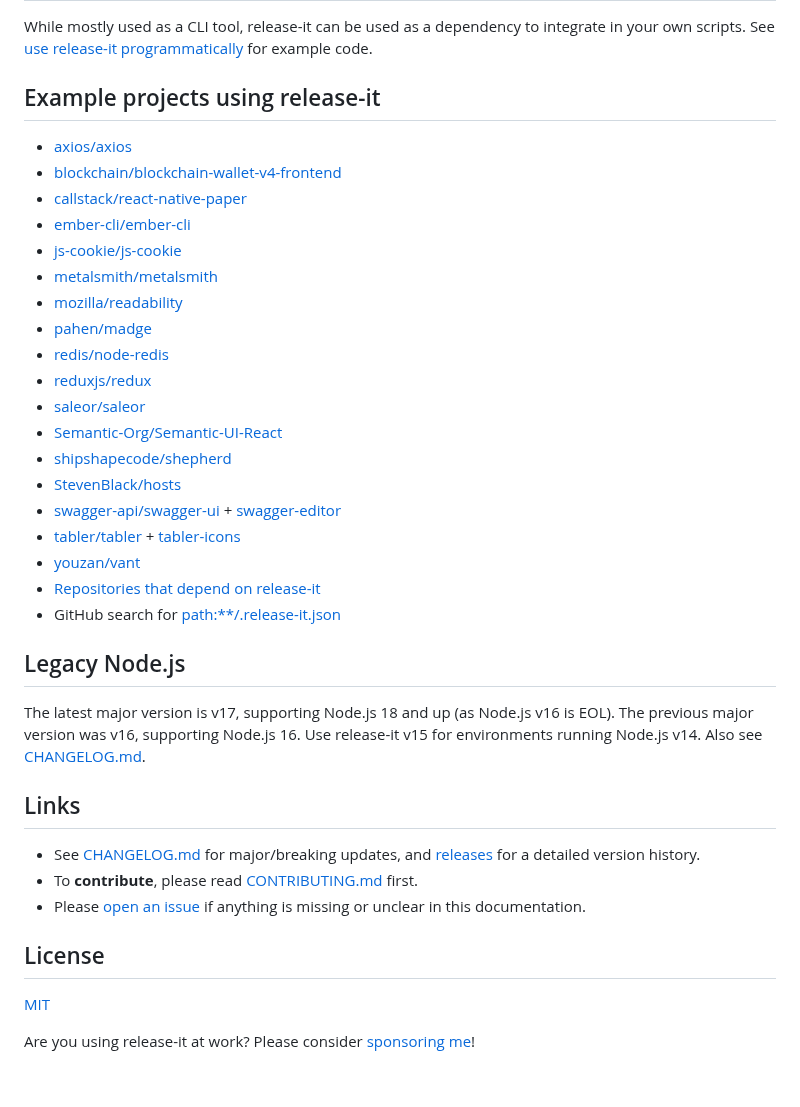
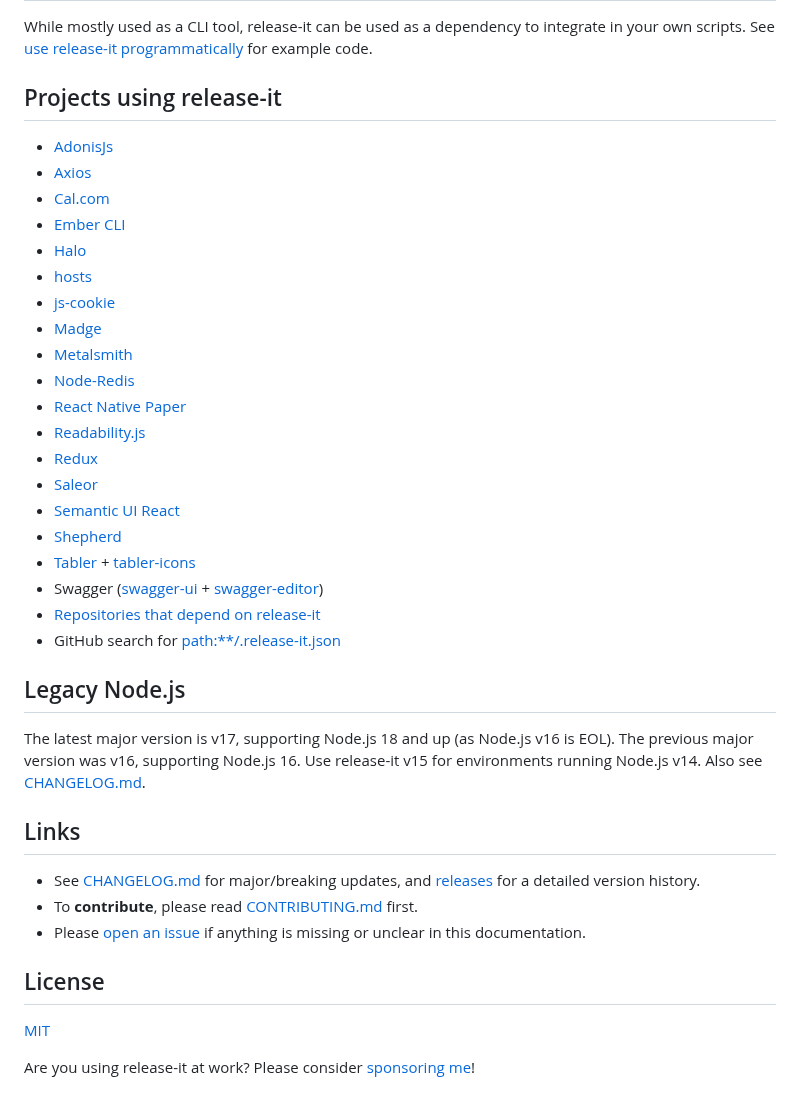
Before and after one commit to release-it/release-it, a Markdown page: README.md, the part around one of its changes. Drawn GitHub-style.

Commit message:
Update projects using release-it

```diff
--- a/README.md
+++ b/README.md
@@ -316,42 +316,43 @@ Internally, release-it uses its own plugin architecture (for Git, GitHub, GitLab
 While mostly used as a CLI tool, release-it can be used as a dependency to integrate in your own scripts. See [use
 release-it programmatically][52] for example code.
 
-## Example projects using release-it
+## Projects using release-it
 
-- [axios/axios][53]
-- [blockchain/blockchain-wallet-v4-frontend][54]
-- [callstack/react-native-paper][55]
-- [ember-cli/ember-cli][56]
-- [js-cookie/js-cookie][57]
-- [metalsmith/metalsmith][58]
-- [mozilla/readability][59]
-- [pahen/madge][60]
-- [redis/node-redis][61]
-- [reduxjs/redux][62]
-- [saleor/saleor][63]
-- [Semantic-Org/Semantic-UI-React][64]
-- [shipshapecode/shepherd][65]
-- [StevenBlack/hosts][66]
-- [swagger-api/swagger-ui][67] + [swagger-editor][68]
-- [tabler/tabler][69] + [tabler-icons][70]
-- [youzan/vant][71]
-- [Repositories that depend on release-it][72]
-- GitHub search for [path:\*\*/.release-it.json][73]
+- [AdonisJs][53]
+- [Axios][54]
+- [Cal.com][55]
+- [Ember CLI][56]
+- [Halo][57]
+- [hosts][58]
+- [js-cookie][59]
+- [Madge][60]
+- [Metalsmith][61]
+- [Node-Redis][62]
+- [React Native Paper][63]
+- [Readability.js][64]
+- [Redux][65]
+- [Saleor][66]
+- [Semantic UI React][67]
+- [Shepherd][68]
+- [Tabler][69] + [tabler-icons][70]
+- Swagger ([swagger-ui][71] + [swagger-editor][72])
+- [Repositories that depend on release-it][73]
+- GitHub search for [path:\*\*/.release-it.json][74]
 
 ## Legacy Node.js
 
 The latest major version is v17, supporting Node.js 18 and up (as Node.js v16 is EOL). The previous major version was
-v16, supporting Node.js 16. Use release-it v15 for environments running Node.js v14. Also see [CHANGELOG.md][74].
+v16, supporting Node.js 16. Use release-it v15 for environments running Node.js v14. Also see [CHANGELOG.md][75].
 
 ## Links
 
-- See [CHANGELOG.md][74] for major/breaking updates, and [releases][75] for a detailed version history.
-- To **contribute**, please read [CONTRIBUTING.md][76] first.
-- Please [open an issue][77] if anything is missing or unclear in this documentation.
+- See [CHANGELOG.md][75] for major/breaking updates, and [releases][76] for a detailed version history.
+- To **contribute**, please read [CONTRIBUTING.md][77] first.
+- Please [open an issue][78] if anything is missing or unclear in this documentation.
 
 ## License
 
-[MIT][78]
+[MIT][79]
 
 Are you using release-it at work? Please consider [sponsoring me][14]!
 
```
Also changed, not shown: other parts of README.md (+25 -24 lines).
